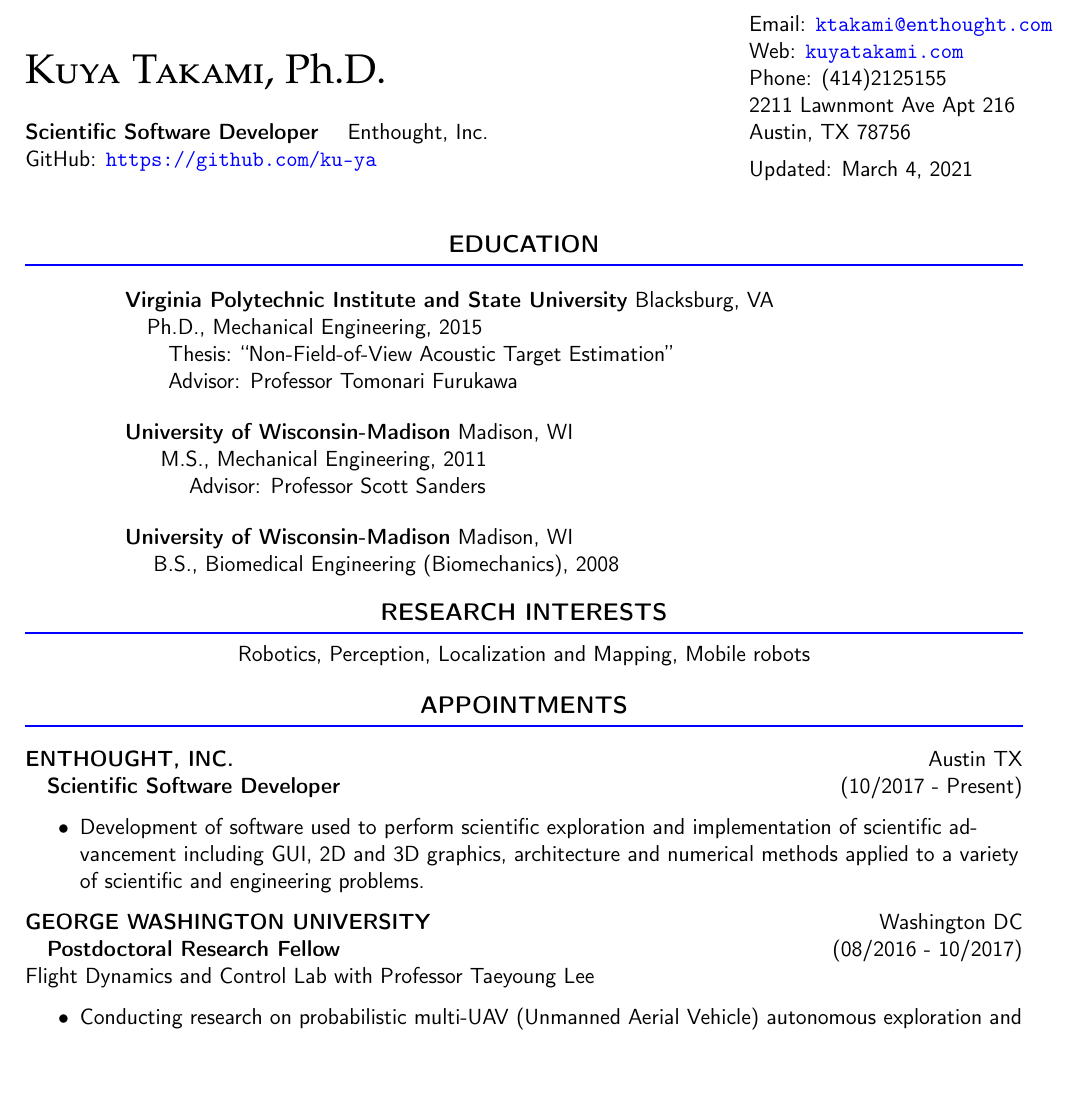
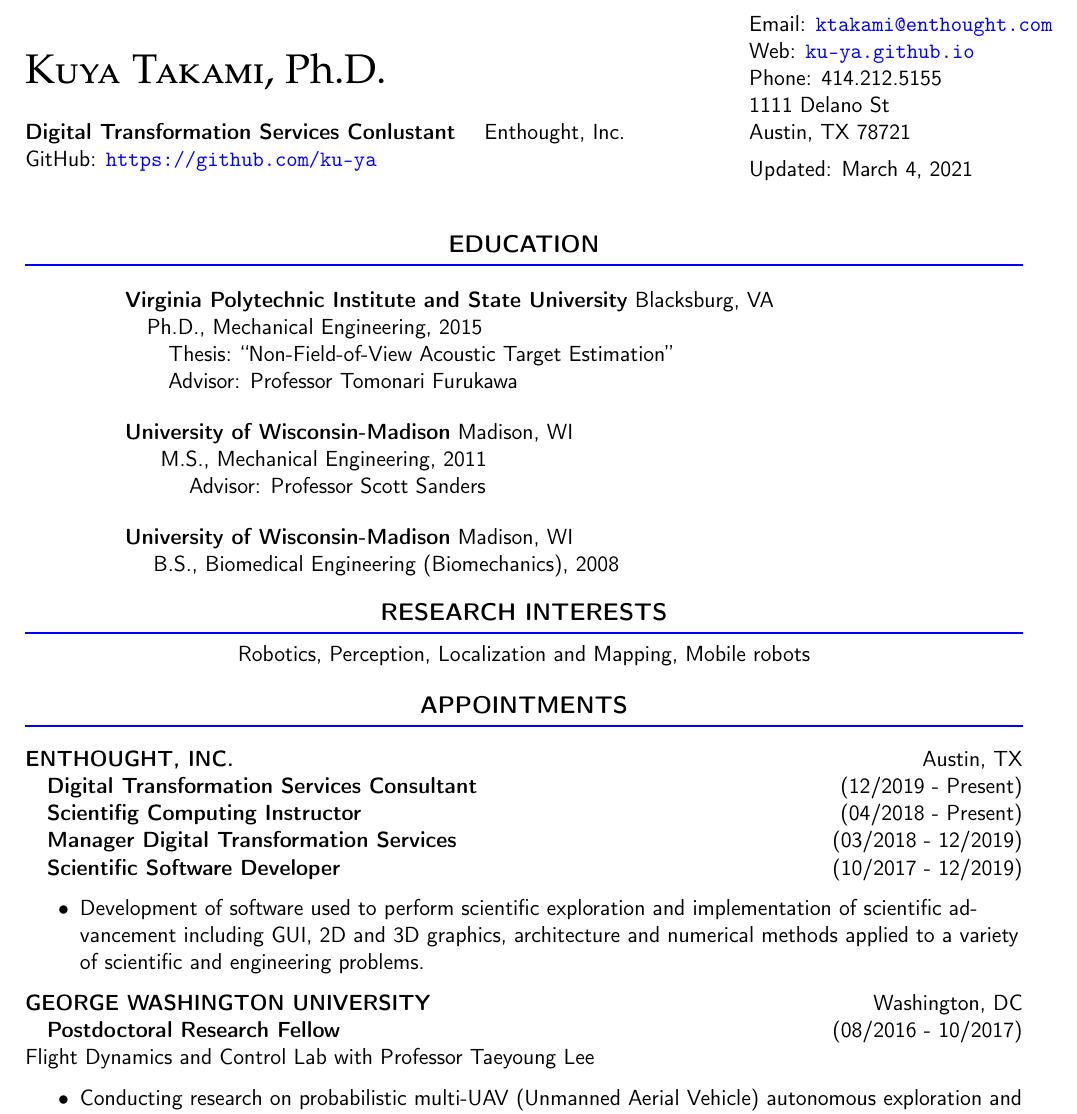
Before and after one commit to ku-ya/cv, a LaTeX CV (CV_KuyaTakami.tex): part of page 1 of 4, cut so that both start at the same text, the shorter picture padded with empty space. Compiled offline with pdfLaTeX.

Commit message:
Adding job titiles

```diff
--- a/CV_KuyaTakami.tex
+++ b/CV_KuyaTakami.tex
@@ -81,7 +81,7 @@
   {\vspace{1cm}\fontfamily{qpl}\selectfont \huge {\scshape Kuya Takami}, Ph.D.}\\
   %Email:  \href{mailto:kuya@vt.edu}{\tt kuya@vt.edu} \\
 \vspace{5mm}
-{\bf Scientific Software Developer} \quad Enthought, Inc.\\
+{\bf Digital Transformation Services Conlustant} \quad Enthought, Inc.\\
   % Website:  \href{http://www.me.vt.edu/cms/people/kuya-takami}{\tt http://www.me.vt.edu/cms/people/kuya-takami} \\
   %\hspace{4mm}
   GitHub: \href{https://github.com/ku-ya}{\tt https://github.com/ku-ya}\\
@@ -93,12 +93,12 @@
   \begin{minipage}{0.6\linewidth}
     \vspace{5mm}
   	Email:  \href{mailto:kuya@gwu.edu}{\tt ktakami@enthought.com} \\
-  	Web:  \href{www.kuyatakami.com}{\tt kuyatakami.com} \\
-    Phone:  (414)212\-5155\\
+  	Web:  \href{https://ku-ya.github.io/}{\tt ku-ya.github.io} \\
+    Phone:  414.212.5155\\
 
   %    Website:  \href{http://www.cmsvt.org/Kuya}{\tt http://www.cmsvt.org/Kuya} \\
-    2211 Lawnmont Ave Apt 216\\
-    Austin, TX 78756\\
+    1111 Delano St\\
+    Austin, TX 78721\\
     \vspace{5pt}
     Updated: \today
   \end{minipage}
@@ -106,7 +106,7 @@
 \vspace{5mm}
 
 \lhead{Kuya Takami}
-\rhead{\url{kuyatakami.com}}
+\rhead{\url{ku-ya.github.io}}
 
 \sect{education}
   {\centering
@@ -131,12 +131,15 @@
 
   % \hrule
   \sect{appointments}
-   \MakeUppercase{\bf Enthought, Inc.}\hfill{Austin TX}\\
-  \quad {\bf Scientific Software Developer}\hfill {(10/2017 - Present)}\\
+   \MakeUppercase{\bf Enthought, Inc.}\hfill{Austin, TX}\\
+  \quad {\bf Digital Transformation Services Consultant}\hfill {(12/2019 - Present)}\\
+  \quad {\bf Scientifig Computing Instructor}\hfill {(04/2018 - Present)}\\
+  \quad {\bf Manager Digital Transformation Services}\hfill {(03/2018 - 12/2019)}\\
+  \quad {\bf Scientific Software Developer}\hfill {(10/2017 - 12/2019)}\\
   \begin{itemize}
   	\item Development of software used to perform scientific exploration and implementation of scientific advancement including GUI, 2D and 3D graphics, architecture and numerical methods applied to a variety of scientific and engineering problems.
   \end{itemize}
-  \MakeUppercase{\bf George Washington University}\hfill{Washington DC}\\
+  \MakeUppercase{\bf George Washington University}\hfill{Washington, DC}\\
   \quad {\bf Postdoctoral Research Fellow}\hfill {(08/2016 - 10/2017)}\\
   Flight Dynamics and Control Lab with Professor Taeyoung Lee\\
   \begin{itemize}
```
Also changed, not shown: CV_KuyaTakami.tex (4 more changed lines).
